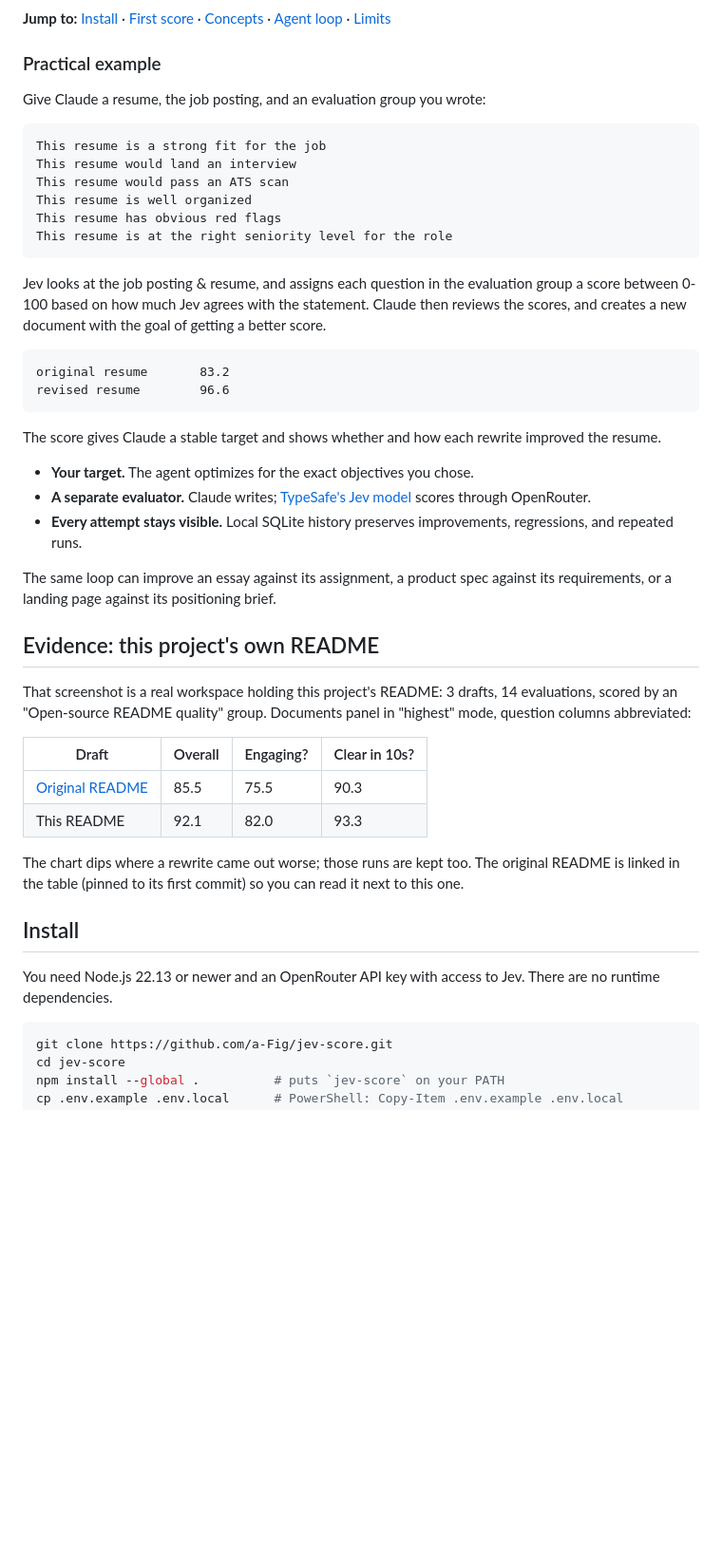
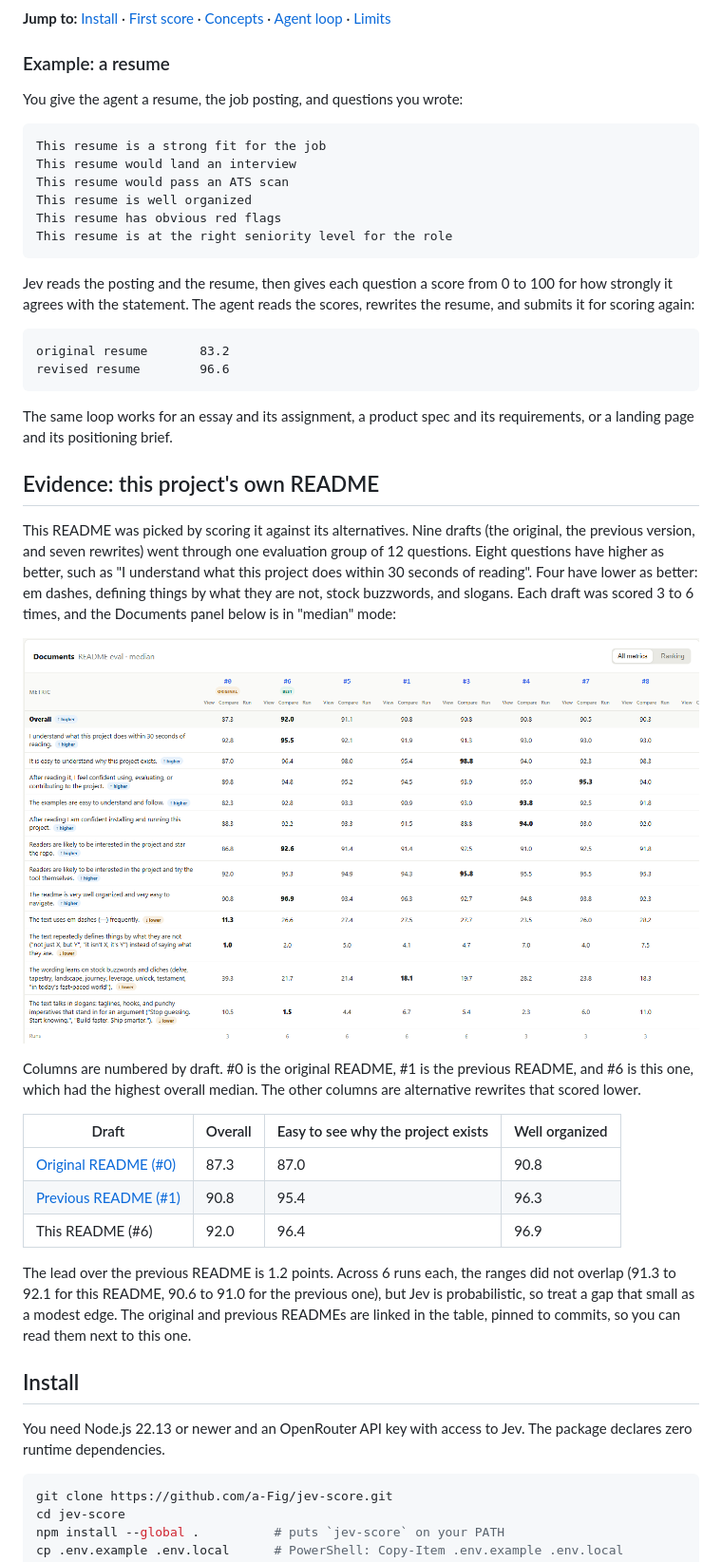
Before and after one commit to a-Fig/jev-score, a Markdown page: README.md, the part around one of its changes. Shown at 95% size. Drawn GitHub-style; pictures changed too: docs/assets/readme-eval.png (added); blank space fills up the shorter version.

````diff
--- a/README.md
+++ b/README.md
@@ -17,9 +15,9 @@ It is a local CLI + web app tool to enhance the writing of coding agents. Think
 
 **Jump to:** [Install](#install) · [First score](#your-first-score) · [Concepts](#concepts) · [Agent loop](#the-agent-loop) · [Limits](#honest-limits)
 
-### Practical example
+### Example: a resume
 
-Give Claude a resume, the job posting, and an evaluation group you wrote:
+You give the agent a resume, the job posting, and questions you wrote:
 
 ```text
 This resume is a strong fit for the job
@@ -30,35 +28,34 @@ This resume has obvious red flags
 This resume is at the right seniority level for the role
 ```
 
-Jev looks at the job posting & resume, and assigns each question in the evaluation group a score between 0-100 based on how much Jev agrees with the statement. Claude then reviews the scores, and creates a new document with the goal of getting a better score.
+Jev reads the posting and the resume, then gives each question a score from 0 to 100 for how strongly it agrees with the statement. The agent reads the scores, rewrites the resume, and submits it for scoring again:
 
 ```text
 original resume       83.2
 revised resume        96.6
 ```
 
-The score gives Claude a stable target and shows whether and how each rewrite improved the resume.
-
-- **Your target.** The agent optimizes for the exact objectives you chose.
-- **A separate evaluator.** Claude writes; [TypeSafe's Jev model](https://www.typesafe.ai/) scores through OpenRouter.
-- **Every attempt stays visible.** Local SQLite history preserves improvements, regressions, and repeated runs.
-
-The same loop can improve an essay against its assignment, a product spec against its requirements, or a landing page against its positioning brief.
+The same loop works for an essay and its assignment, a product spec and its requirements, or a landing page and its positioning brief.
 
 ## Evidence: this project's own README
 
-That screenshot is a real workspace holding this project's README: 3 drafts, 14 evaluations, scored by an "Open-source README quality" group. Documents panel in "highest" mode, question columns abbreviated:
+This README was picked by scoring it against its alternatives. Nine drafts (the original, the previous version, and seven rewrites) went through one evaluation group of 12 questions. Eight questions have higher as better, such as "I understand what this project does within 30 seconds of reading". Four have lower as better: em dashes, defining things by what they are not, stock buzzwords, and slogans. Each draft was scored 3 to 6 times, and the Documents panel below is in "median" mode:
 
-| Draft | Overall | Engaging? | Clear in 10s? |
+![Jev Score Documents panel: median scores on 12 questions for nine README drafts, with draft #6 highest at 92.0 overall](./docs/assets/readme-eval.png)
+
+Columns are numbered by draft. #0 is the original README, #1 is the previous README, and #6 is this one, which had the highest overall median. The other columns are alternative rewrites that scored lower.
+
+| Draft | Overall | Easy to see why the project exists | Well organized |
 | --- | --- | --- | --- |
-| [Original README](https://github.com/a-Fig/jev-score/blob/733cd5b6cdf2ed3125e39d434f4c1d570efb031d/README.md) | 85.5 | 75.5 | 90.3 |
-| This README | 92.1 | 82.0 | 93.3 |
+| [Original README (#0)](https://github.com/a-Fig/jev-score/blob/733cd5b6cdf2ed3125e39d434f4c1d570efb031d/README.md) | 87.3 | 87.0 | 90.8 |
+| [Previous README (#1)](https://github.com/a-Fig/jev-score/blob/6ad856e1d60fa51b62ec5f051d26c5602ec2bc12/README.md) | 90.8 | 95.4 | 96.3 |
+| This README (#6) | 92.0 | 96.4 | 96.9 |
 
-The chart dips where a rewrite came out worse; those runs are kept too. The original README is linked in the table (pinned to its first commit) so you can read it next to this one.
+The lead over the previous README is 1.2 points. Across 6 runs each, the ranges did not overlap (91.3 to 92.1 for this README, 90.6 to 91.0 for the previous one), but Jev is probabilistic, so treat a gap that small as a modest edge. The original and previous READMEs are linked in the table, pinned to commits, so you can read them next to this one.
 
 ## Install
 
-You need Node.js 22.13 or newer and an OpenRouter API key with access to Jev. There are no runtime dependencies.
+You need Node.js 22.13 or newer and an OpenRouter API key with access to Jev. The package declares zero runtime dependencies.
 
 ```bash
 git clone https://github.com/a-Fig/jev-score.git
````
Also changed, not shown: other parts of README.md (+26 -35 lines).
